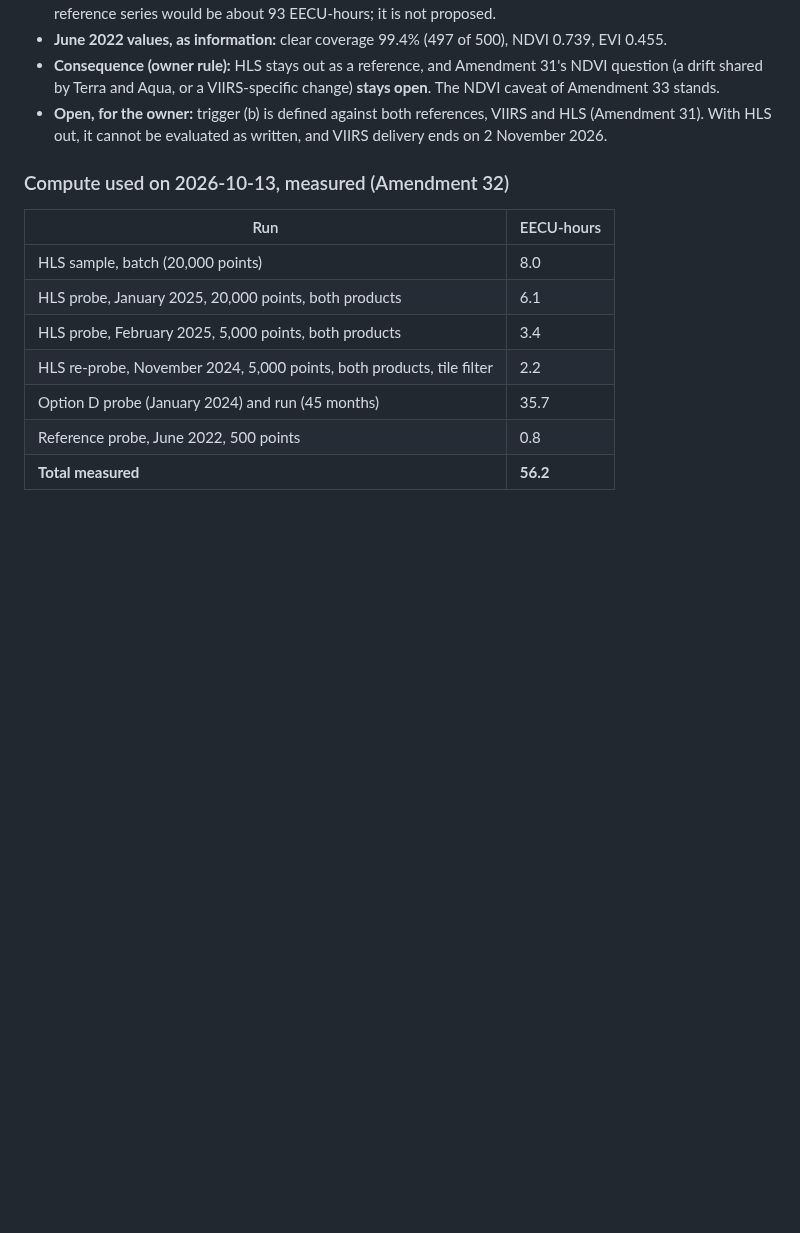
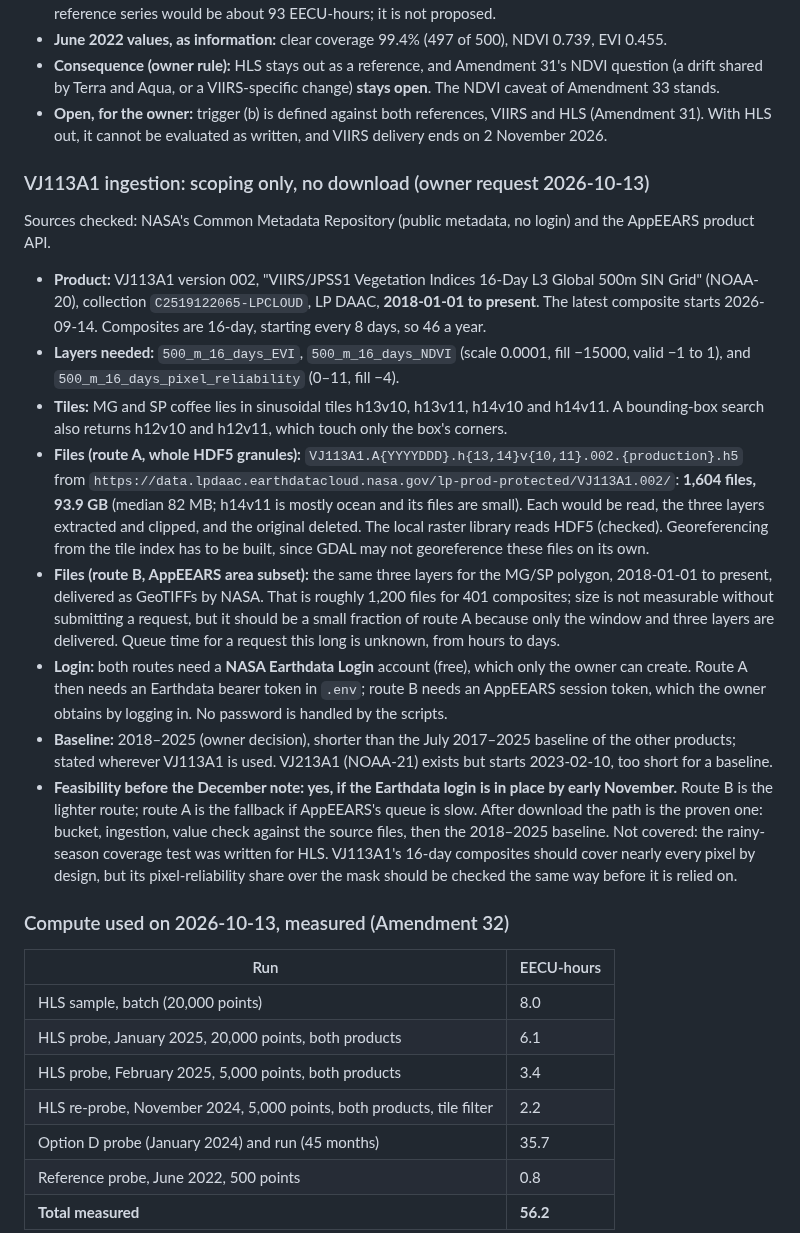
Before and after one commit to Austin-Krawczyk/brazil-arabica-index, a Markdown page: docs/week0_report.md, the part around the change. GitHub-like rendering; blank space fills up the shorter version.

Commit message:
Week 0: VJ113A1 ingestion scoped (no download)
VJ113A1 v002 runs from 2018-01-01. Whole HDF5 granules for the four
coffee tiles are 1,604 files, 93.9 GB; an AppEEARS subset of three
layers over MG/SP is the lighter route. Both need a NASA Earthdata
Login. Feasible before the December note if the login is in place by
early November.

Co-Authored-By: Claude Opus 5.5 <noreply@anthropic.com>

```diff
--- a/docs/week0_report.md
+++ b/docs/week0_report.md
@@ -334,6 +334,42 @@ issue number to be added here once the owner files it.
   (Amendment 31). With HLS out, it cannot be evaluated as written, and VIIRS delivery ends on
   2 November 2026.
 
+### VJ113A1 ingestion: scoping only, no download (owner request 2026-10-13)
+
+Sources checked: NASA's Common Metadata Repository (public metadata, no login) and the AppEEARS
+product API.
+
+- **Product:** VJ113A1 version 002, "VIIRS/JPSS1 Vegetation Indices 16-Day L3 Global 500m SIN
+  Grid" (NOAA-20), collection `C2519122065-LPCLOUD`, LP DAAC, **2018-01-01 to present**. The latest
+  composite starts 2026-09-14. Composites are 16-day, starting every 8 days, so 46 a year.
+- **Layers needed:** `500_m_16_days_EVI`, `500_m_16_days_NDVI` (scale 0.0001, fill −15000, valid
+  −1 to 1), and `500_m_16_days_pixel_reliability` (0–11, fill −4).
+- **Tiles:** MG and SP coffee lies in sinusoidal tiles h13v10, h13v11, h14v10 and h14v11. A
+  bounding-box search also returns h12v10 and h12v11, which touch only the box's corners.
+- **Files (route A, whole HDF5 granules):** `VJ113A1.A{YYYYDDD}.h{13,14}v{10,11}.002.{production}.h5`
+  from `https://data.lpdaac.earthdatacloud.nasa.gov/lp-prod-protected/VJ113A1.002/`: **1,604
+  files, 93.9 GB** (median 82 MB; h14v11 is mostly ocean and its files are small). Each would be
+  read, the three layers extracted and clipped, and the original deleted. The local raster library
+  reads HDF5 (checked). Georeferencing from the tile index has to be built, since GDAL may not
+  georeference these files on its own.
+- **Files (route B, AppEEARS area subset):** the same three layers for the MG/SP polygon,
+  2018-01-01 to present, delivered as GeoTIFFs by NASA. That is roughly 1,200 files for 401
+  composites; size is not measurable without submitting a request, but it should be a small
+  fraction of route A because only the window and three layers are delivered. Queue time for a
+  request this long is unknown, from hours to days.
+- **Login:** both routes need a **NASA Earthdata Login** account (free), which only the owner can
+  create. Route A then needs an Earthdata bearer token in `.env`; route B needs an AppEEARS session
+  token, which the owner obtains by logging in. No password is handled by the scripts.
+- **Baseline:** 2018–2025 (owner decision), shorter than the July 2017–2025 baseline of the other
+  products; stated wherever VJ113A1 is used. VJ213A1 (NOAA-21) exists but starts 2023-02-10, too
+  short for a baseline.
+- **Feasibility before the December note: yes, if the Earthdata login is in place by early
+  November.** Route B is the lighter route; route A is the fallback if AppEEARS's queue is slow.
+  After download the path is the proven one: bucket, ingestion, value check against the source
+  files, then the 2018–2025 baseline. Not covered: the rainy-season coverage test was written for
+  HLS. VJ113A1's 16-day composites should cover nearly every pixel by design, but its
+  pixel-reliability share over the mask should be checked the same way before it is relied on.
+
 ### Compute used on 2026-10-13, measured (Amendment 32)
 
 | Run | EECU-hours |
```
